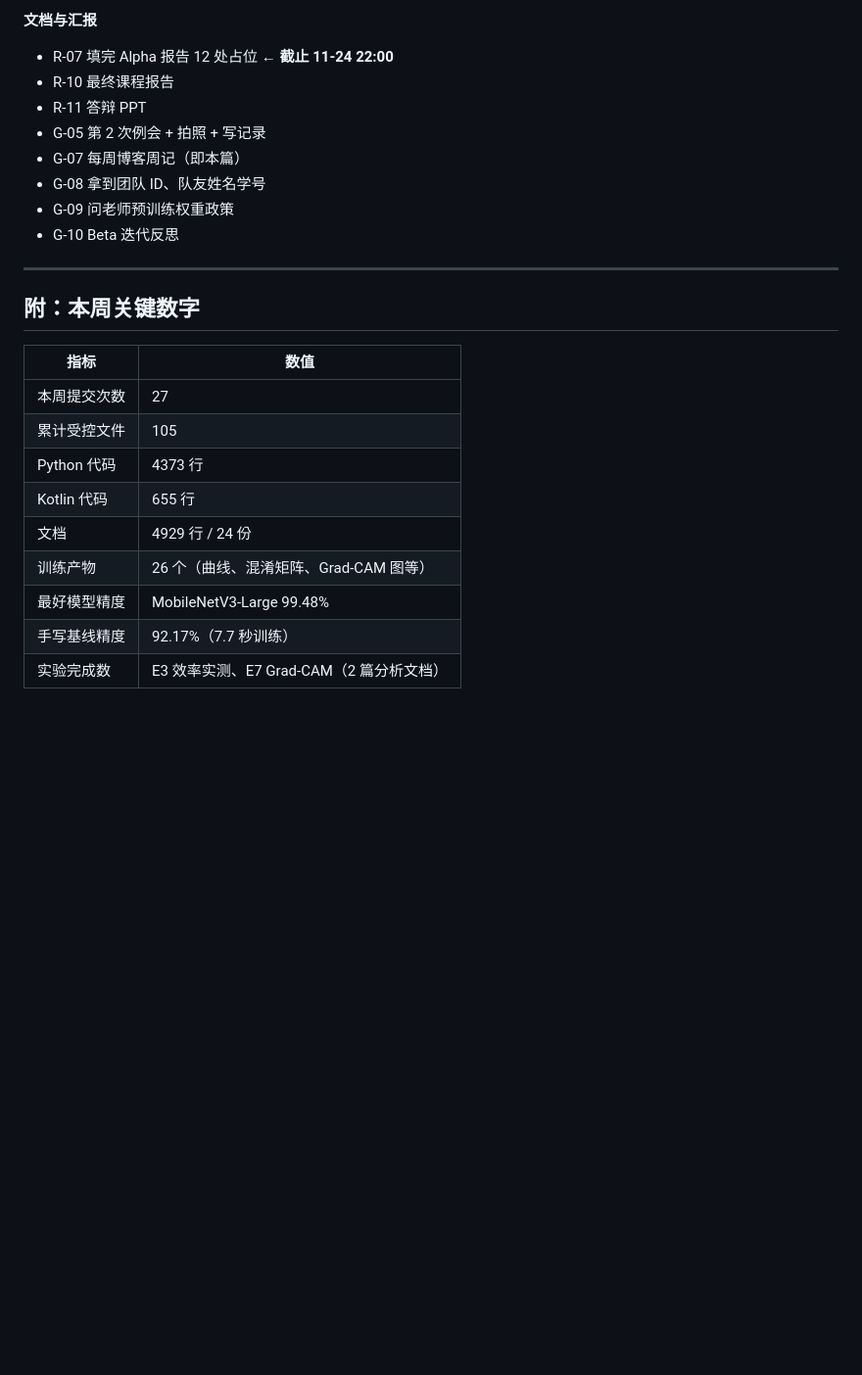
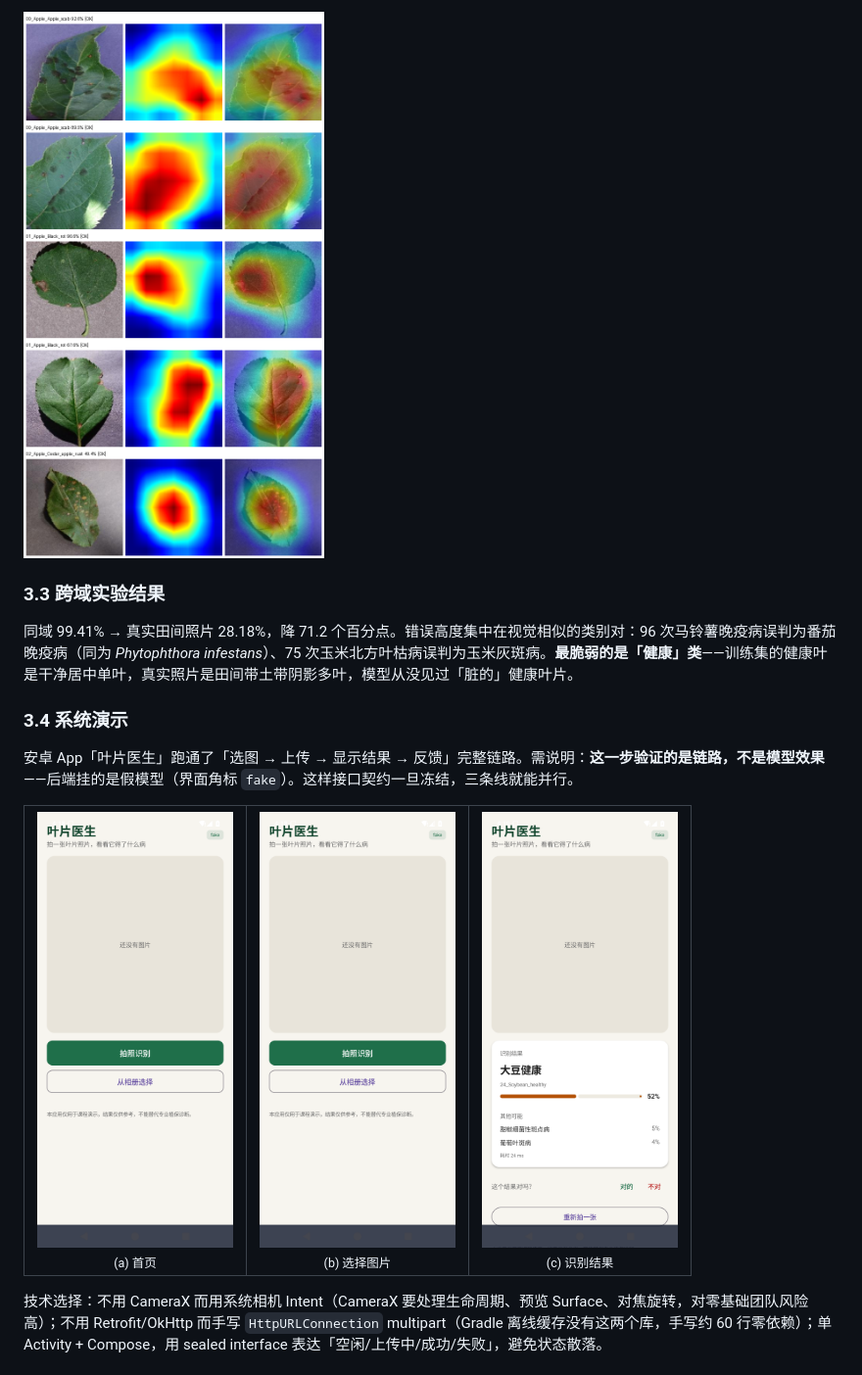
Before and after one commit to wkylnj/plant-leaf-disease, a Markdown page: docs/周报/第11周周报.md, the part around one of its changes. Shown at 98% size. Rendered like a GitHub page; pictures changed too: report/figures/gradcam_grid.png (added); blank space fills up the shorter version.

Commit message:
docs(weekly): 周报按课程模板重写为基本情况/冲刺概况/成果展示三段，精简篇幅；移除重复的 Alpha 报告

```diff
--- a/docs/周报/第11周周报.md
+++ b/docs/周报/第11周周报.md
@@ -235,26 +140,21 @@ bf14416  docs: 新增实验指导手册，111 个任务分 12 类可认领
 
-**文档与汇报**
-- R-07 填完 Alpha 报告 12 处占位 ← **截止 11-24 22:00**
-- R-10 最终课程报告
-- R-11 答辩 PPT
-- G-05 第 2 次例会 + 拍照 + 写记录
-- G-07 每周博客周记（即本篇）
-- G-08 拿到团队 ID、队友姓名学号
-- G-09 问老师预训练权重政策
-- G-10 Beta 迭代反思
+![Grad-CAM 网格](../../report/figures/gradcam_grid.png)
 
----
+### 3.3 跨域实验结果
 
-## 附：本周关键数字
+同域 99.41% → 真实田间照片 28.18%，降 71.2 个百分点。错误高度集中在视觉相似的类别对：96 次马铃薯晚疫病误判为番茄晚疫病（同为 *Phytophthora infestans*）、75 次玉米北方叶枯病误判为玉米灰斑病。**最脆弱的是「健康」类**——训练集的健康叶是干净居中单叶，真实照片是田间带土带阴影多叶，模型从没见过「脏的」健康叶片。
 
-| 指标 | 数值 |
-|---|---|
-| 本周提交次数 | 27 |
-| 累计受控文件 | 105 |
-| Python 代码 | 4373 行 |
-| Kotlin 代码 | 655 行 |
-| 文档 | 4929 行 / 24 份 |
-| 训练产物 | 26 个（曲线、混淆矩阵、Grad-CAM 图等） |
-| 最好模型精度 | MobileNetV3-Large 99.48% |
-| 手写基线精度 | 92.17%（7.7 秒训练） |
-| 实验完成数 | E3 效率实测、E7 Grad-CAM（2 篇分析文档） |
+### 3.4 系统演示
+
+安卓 App「叶片医生」跑通了「选图 → 上传 → 显示结果 → 反馈」完整链路。需说明：**这一步验证的是链路，不是模型效果**——后端挂的是假模型（界面角标 `fake`）。这样接口契约一旦冻结，三条线就能并行。
+
+<table>
+<tr>
+<td align="center"><img src="../../report/figures/app_idle.png" width="200"><br><sub>(a) 首页</sub></td>
+<td align="center"><img src="../../report/figures/app_picker.png" width="200"><br><sub>(b) 选择图片</sub></td>
+<td align="center"><img src="../../report/figures/app_result.png" width="200"><br><sub>(c) 识别结果</sub></td>
+</tr>
+</table>
+
+技术选择：不用 CameraX 而用系统相机 Intent（CameraX 要处理生命周期、预览 Surface、对焦旋转，对零基础团队风险高）；不用 Retrofit/OkHttp 而手写 `HttpURLConnection` multipart（Gradle 离线缓存没有这两个库，手写约 60 行零依赖）；单 Activity + Compose，用 sealed interface 表达「空闲/上传中/成功/失败」，避免状态散落。
+
```
Also changed, not shown: other parts of docs/周报/第11周周报.md (+101 -178 lines), report/Alpha冲刺报告.md (deleted, +0 -356 lines), report/figures/gradcam_overlay.png (added), 2 other files.
